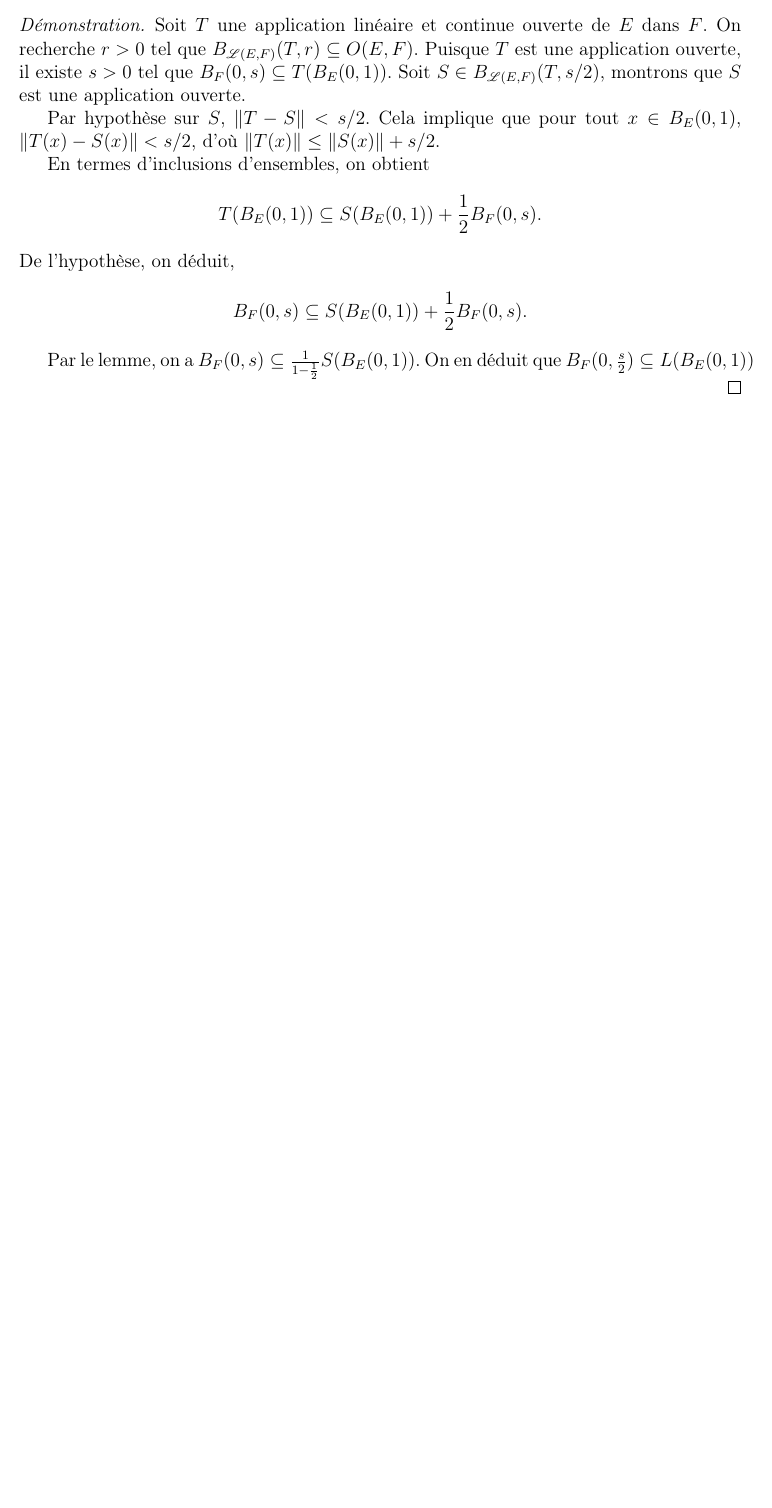
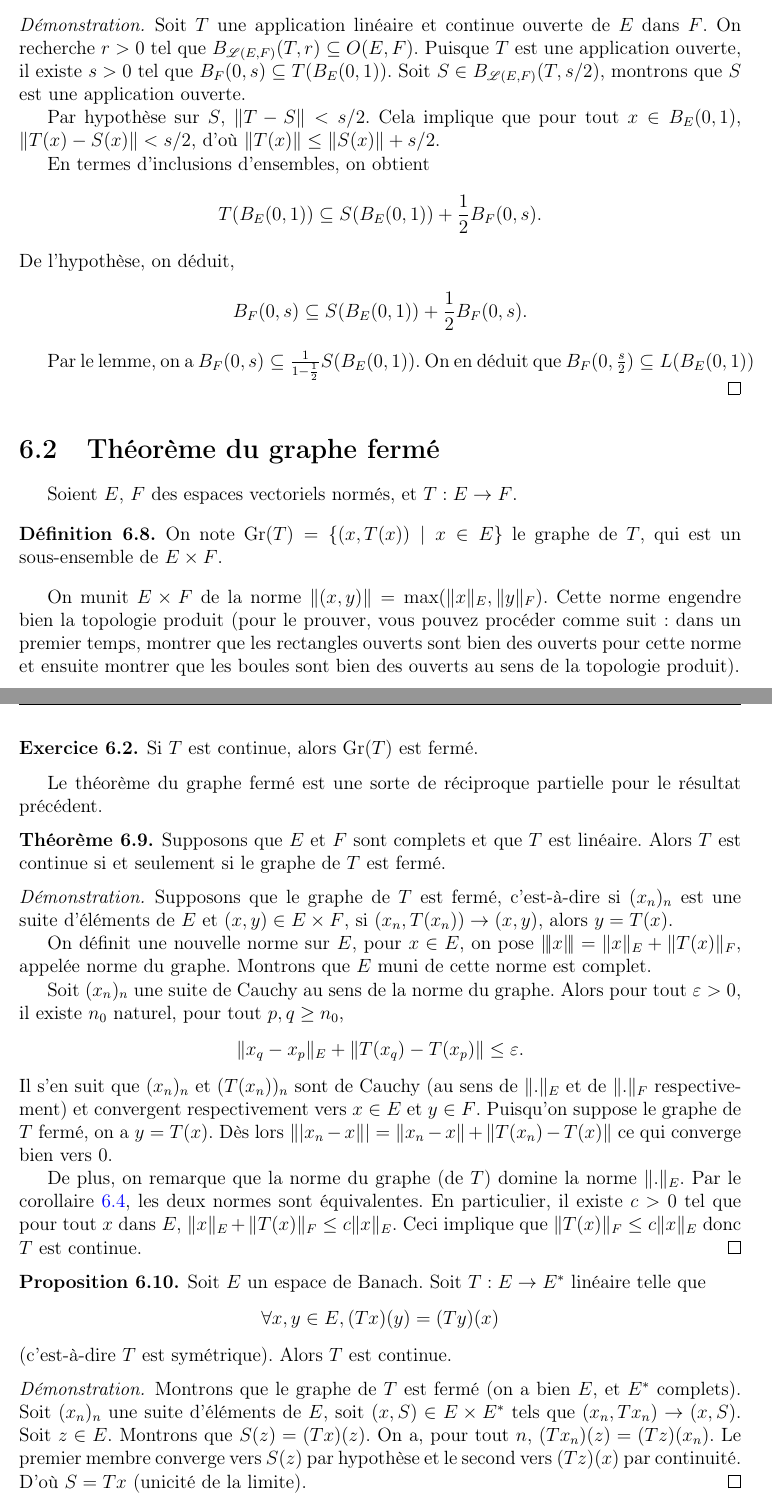
Before and after one commit to AlexanderMain/analyseIII, a LaTeX book (analyse3.tex, which reads chapitres/appliouverte_grapheferme.tex): part of page 53 of 57 before the commit and two parts of pages 53 and 54 of 57 after it, the two joined at a grey line, cut so that both start at the same text, the shorter picture padded with empty space. Compiled offline with pdfLaTeX.

Commit message:
Ajout de la section sur le théorème du graphe fermé

```diff
--- a/chapitres/appliouverte_grapheferme.tex
+++ b/chapitres/appliouverte_grapheferme.tex
@@ -170,3 +170,79 @@ Prouvons la proposition.
   Par le lemme, on a $B_F(0, s)\subseteq\frac{1}{1-\frac{1}{2}}S(B_E(0, 1))$.
   On en déduit que $B_F(0, \frac{s}{2})\subseteq L(B_E(0, 1))$
 \end{proof}
+
+\section{Théorème du graphe fermé}
+Soient $E$, $F$ des espaces vectoriels normés, et $T: E\to F$.
+
+\begin{df}
+  On note $\mathrm{Gr}(T) = \{(x, T(x))\mid x\in E\}$ le graphe
+  de $T$, qui est un sous-ensemble de $E\times F$.
+\end{df}
+
+On munit $E\times F$ de la norme $\|(x, y)\| = \max (\|x\|_E, \|y\|_F)$.
+Cette norme engendre bien la topologie produit (pour le prouver, vous
+pouvez procéder comme suit: dans un premier temps, montrer que les rectangles
+ouverts sont bien des ouverts pour cette norme et ensuite montrer que
+les boules sont bien des ouverts au sens de la topologie produit).
+
+\begin{exo}
+  Si $T$ est continue, alors $\mathrm{Gr}(T)$ est fermé.
+\end{exo}
+
+Le théorème du graphe fermé est une sorte de réciproque partielle
+pour le résultat précédent.
+\begin{thm}
+  Supposons que $E$ et $F$ sont complets et que $T$ est linéaire.
+  Alors $T$ est continue si et seulement si le graphe de $T$ est
+  fermé.
+\end{thm}
+
+\begin{proof}
+  Supposons que le graphe de $T$ est fermé, c'est-à-dire si
+  $(x_n)_n$ est une suite d'éléments de $E$ et
+  $(x, y)\in E\times F$, si $(x_n, T(x_n))\to (x, y)$, alors
+  $y = T(x)$.
+
+  On définit une nouvelle norme sur $E$, pour $x\in E$, on
+  pose $\|\!|x \|\!| = \|x\|_E + \|T(x)\|_F$, appelée norme du graphe.
+  Montrons que $E$ muni de cette norme est complet.
+
+  Soit $(x_n)_n$ une suite de Cauchy au sens de la norme du graphe.
+  Alors pour tout $\varepsilon >0$, il existe $n_0$ naturel,
+  pour tout $p, q\geq n_0$,
+  $$\|x_q-x_p\|_E + \|T(x_q)-T(x_p)\|\leq \varepsilon.$$
+  Il s'en suit que $(x_n)_n$ et $(T(x_n))_n$ sont de Cauchy (au
+  sens de $\|.\|_E$ et de $ \|.\|_F$ respectivement) et convergent
+  respectivement vers $x\in E$ et $y\in F$.
+  Puisqu'on suppose le graphe de $T$ fermé, on a $y = T(x)$.
+  Dès lors $\||x_n -x \|| = \|x_n - x\| + \|T(x_n)-T(x)\|$
+  ce qui converge bien vers $0$.
+
+  De plus, on remarque que la norme du graphe (de $T$)
+  domine la norme $\|.\|_E$. Par le corollaire \ref{ao:de},
+  les deux normes sont équivalentes. En particulier,
+  il existe $c > 0$ tel que pour tout $x$ dans $E$,
+  $\|x\|_E + \|T(x)\|_F\leq c\|x\|_E$. Ceci implique
+  que $\|T(x)\|_F\leq c\|x\|_E$ donc $T$ est continue.
+\end{proof}
+
+\begin{prop}
+  Soit $E$ un espace de Banach. Soit $T: E\to E^*$ linéaire
+  telle que
+  $$\forall x, y \in E, (Tx)(y) = (Ty)(x)$$
+  (c'est-à-dire $T$ est symétrique). Alors $T$ est continue.
+\end{prop}
+
+\begin{proof}
+  Montrons que le graphe de $T$ est fermé (on a bien $E$, et $E^*$
+  complets). Soit $(x_n)_n$ une suite d'éléments de $E$, soit
+  $(x, S)\in E \times E^*$ tels que $(x_n, Tx_n)\to (x, S)$.
+  Soit $z\in E$. Montrons que $S(z) = (Tx)(z)$.
+  On a, pour tout $n$, $(Tx_n)(z) = (Tz)(x_n)$. Le premier
+  membre converge vers $S(z)$ par hypothèse et le second
+  vers $(Tz)(x)$ par continuité. D'où $S = Tx$ (unicité
+  de la limite).
+\end{proof}
+
+\begin{exo}
+  On a utilisé implicitement dans l'exercice précédent
```
Also changed, not shown: analyse3.pdf, chapitres/appliouverte_grapheferme.tex (31 more changed lines).
